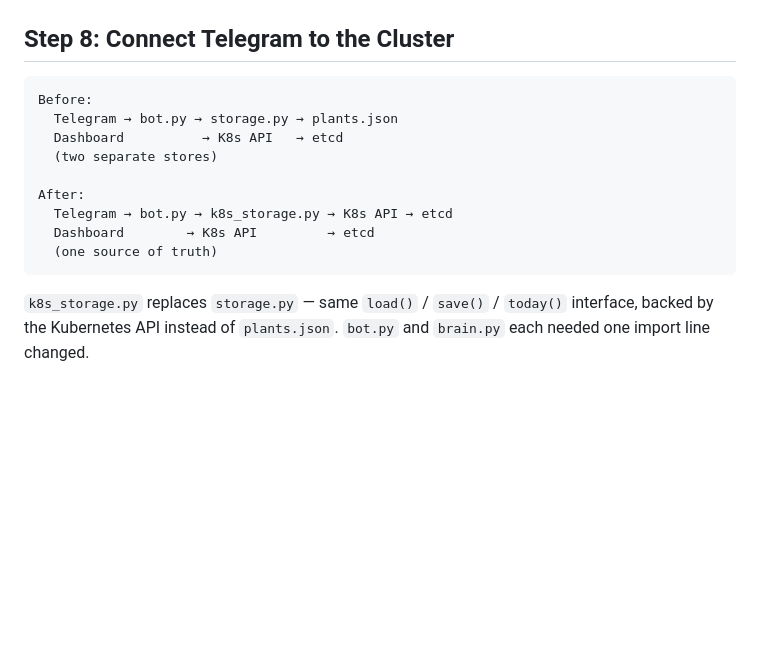
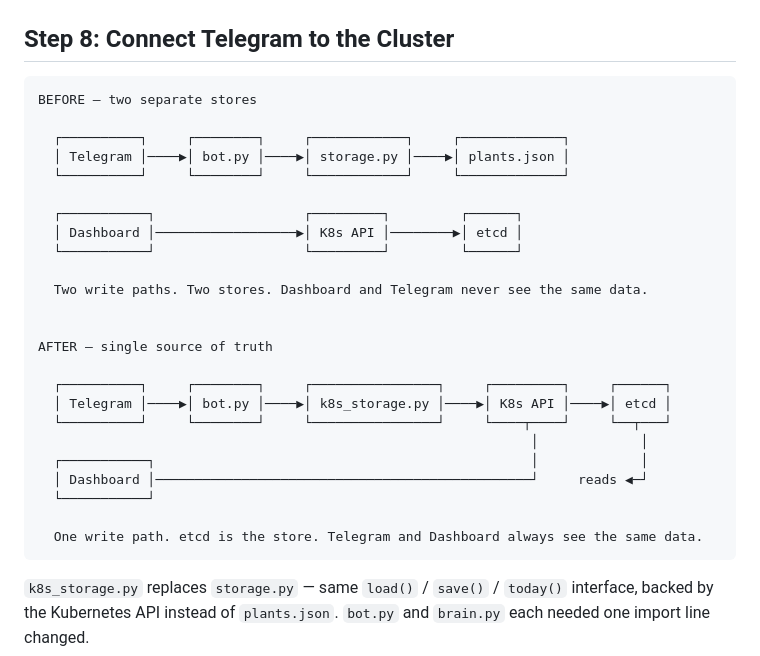
Before and after one commit to xingvoong/plant_care_agent, a Markdown page: phase2/README.md, the part around the change. GitHub-like rendering; blank space fills up the shorter version.

Commit message:
Improve Step 8 diagram with box-drawing ASCII art
Replaces plain text before/after with two labeled diagrams showing
the two-store problem and the unified etcd solution side by side.

Co-Authored-By: Claude Sonnet 4.6 <noreply@anthropic.com>

````diff
--- a/phase2/README.md
+++ b/phase2/README.md
@@ -404,15 +404,30 @@ kubectl delete crd plants.care.example.com
 ## Step 8: Connect Telegram to the Cluster
 
 ```
-Before:
-  Telegram → bot.py → storage.py → plants.json
-  Dashboard          → K8s API   → etcd
-  (two separate stores)
+BEFORE — two separate stores
 
-After:
-  Telegram → bot.py → k8s_storage.py → K8s API → etcd
-  Dashboard        → K8s API         → etcd
-  (one source of truth)
+  ┌──────────┐     ┌────────┐     ┌────────────┐     ┌─────────────┐
+  │ Telegram │────▶│ bot.py │────▶│ storage.py │────▶│ plants.json │
+  └──────────┘     └────────┘     └────────────┘     └─────────────┘
+
+  ┌───────────┐                   ┌─────────┐         ┌──────┐
+  │ Dashboard │──────────────────▶│ K8s API │────────▶│ etcd │
+  └───────────┘                   └─────────┘         └──────┘
+
+  Two write paths. Two stores. Dashboard and Telegram never see the same data.
+
+
+AFTER — single source of truth
+
+  ┌──────────┐     ┌────────┐     ┌────────────────┐     ┌─────────┐     ┌──────┐
+  │ Telegram │────▶│ bot.py │────▶│ k8s_storage.py │────▶│ K8s API │────▶│ etcd │
+  └──────────┘     └────────┘     └────────────────┘     └────┬────┘     └──┬───┘
+                                                               │             │
+  ┌───────────┐                                                │             │
+  │ Dashboard │────────────────────────────────────────────────┘     reads ◀─┘
+  └───────────┘
+
+  One write path. etcd is the store. Telegram and Dashboard always see the same data.
 ```
 
 `k8s_storage.py` replaces `storage.py` — same `load()` / `save()` / `today()` interface, backed by the Kubernetes API instead of `plants.json`. `bot.py` and `brain.py` each needed one import line changed.
````
